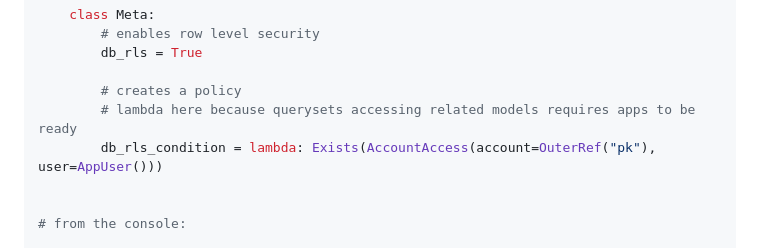
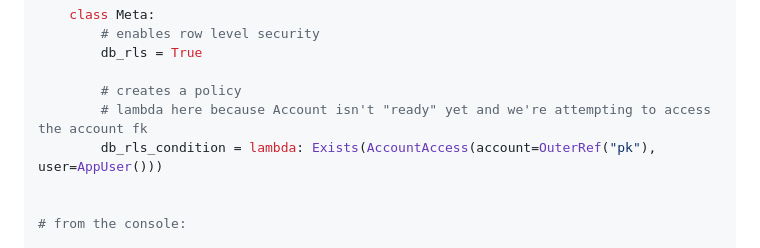
Before and after one commit to shangxiao/django-rls-example, a Markdown page: README.md, the part around the change. Rendered like a GitHub page.

```diff
--- a/README.md
+++ b/README.md
@@ -21,7 +21,7 @@ class Account(Model):
         db_rls = True
 
         # creates a policy
-        # lambda here because querysets accessing related models requires apps to be ready
+        # lambda here because Account isn't "ready" yet and we're attempting to access the account fk
         db_rls_condition = lambda: Exists(AccountAccess(account=OuterRef("pk"), user=AppUser()))
 
 
```
